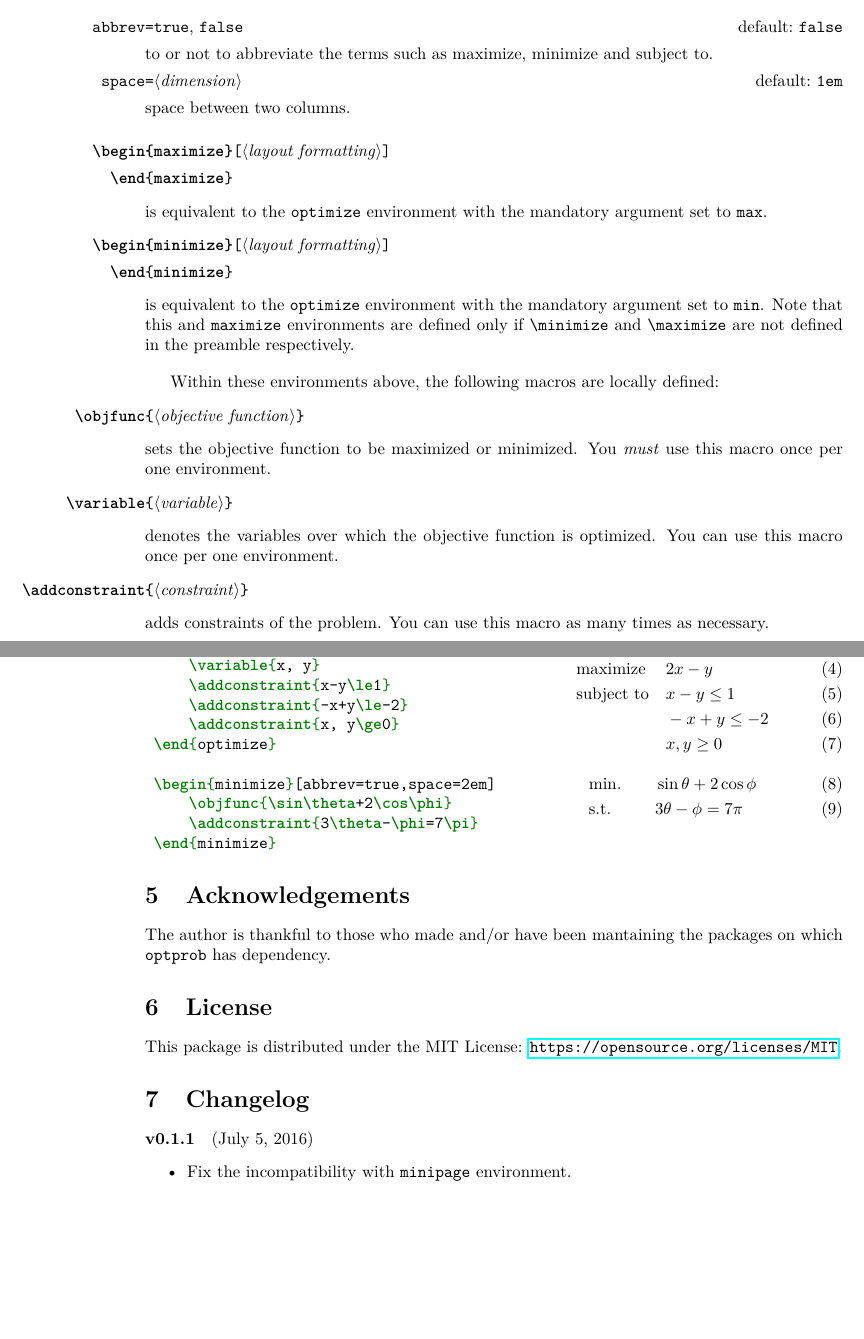
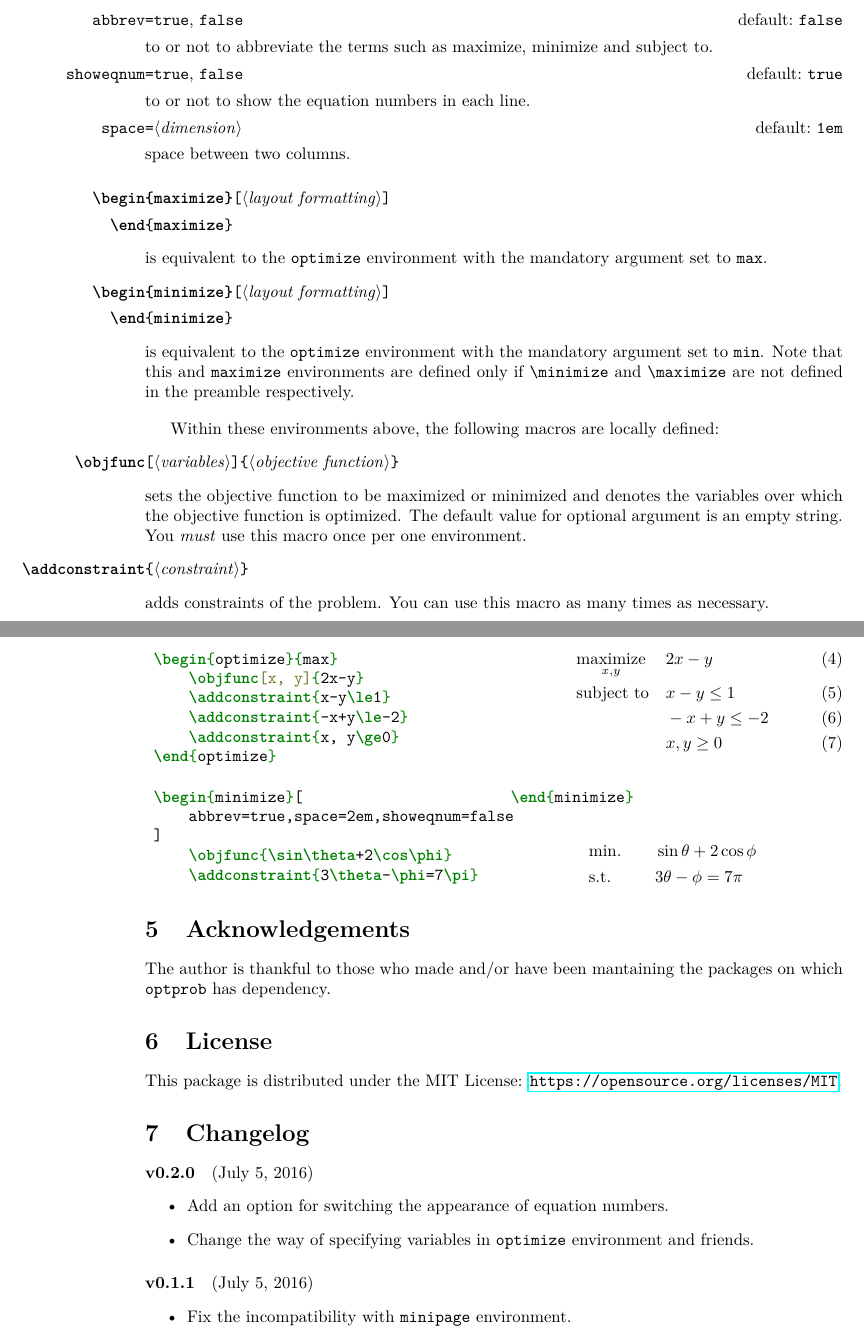
Before and after one commit to yudai-nkt/optprob, a LaTeX paper (optprob.tex): two parts of pages 3 and 4 of 4, joined at a grey line, cut so that both start at the same text, the shorter picture padded with empty space. Compiled offline with pdfLaTeX.

Commit message:
update the documentation

```diff
--- a/optprob.tex
+++ b/optprob.tex
@@ -119,37 +116,31 @@ For the time being, this package has no options available.
 
     \begin{optionlist}
         \boolitem[false]{abbrev}
+        to or not to abbreviate the terms such as maximize, minimize and subject~to.
 
-        to or not to abbreviate the terms such as maximize, minimize and subject~to.
+        \boolitem[true]{showeqnum}
+        to or not to show the equation numbers in each line.
+
         \optitem[1em]{space}{\prm{dimension}}
-
         space between two columns.
     \end{optionlist}
 
-    \envitem{maximize}[layout formatting]
-
+    \envitem{maximize}[layout formatting]\par
     is equivalent to the \env{optimize} environment with the mandatory argument set to \mbox{\verbatimfont max}.
 
-    \envitem{minimize}[layout formatting]
-
+    \envitem{minimize}[layout formatting]\par
     is equivalent to the \env{optimize} environment with the mandatory argument set to \mbox{\verbatimfont min}.
     Note that this and \env{maximize} environments are defined only if \cs{minimize} and \cs{maximize} are not defined in the preamble respectively.
 \end{ltxsyntax}
 
 Within these environments above, the following macros are locally defined:
 \begin{ltxsyntax}
-    \cmditem{objfunc}{objective function}
-
-    sets the objective function to be maximized or minimized.
+    \cmditem{objfunc}[variables]{objective function}\par
+    sets the objective function to be maximized or minimized and denotes the variables over which the objective function is optimized.
+    The default value for optional argument is an empty string.
     You \emph{must} use this macro once per one environment.
 
-    \cmditem{variable}{variable}
-
-    denotes the variables over which the objective function is optimized.
-    You can use this macro once per one environment.
-
-    \cmditem{addconstraint}{constraint}
-
+    \cmditem{addconstraint}{constraint}\par
     adds constraints of the problem.
     You can use this macro as many times as necessary.
 \end{ltxsyntax}
@@ -177,12 +166,14 @@ I will  demonstrate some simple examples.
 \end{multicols}
 \begin{multicols}{2}
 \begin{minted}{latex}
-\begin{minimize}[abbrev=true,space=2em]
+\begin{minimize}[
+    abbrev=true,space=2em,showeqnum=false
+]
     \objfunc{\sin\theta+2\cos\phi}
     \addconstraint{3\theta-\phi=7\pi}
 \end{minimize}
 \end{minted}
-\begin{minimize}[abbrev=true,space=2em]
+\begin{minimize}[abbrev=true,space=2em,showeqnum=false]
     \objfunc{\sin\theta+2\cos\phi}
     \addconstraint{3\theta-\phi=7\pi}
 \end{minimize}
@@ -195,6 +186,11 @@ The author is thankful to those who made and/or have been mantaining the package
 This package is distributed under the MIT License: \url{https://opensource.org/licenses/MIT}.
 
 \section{Changelog}
+\paragraph{v0.2.0} (July 5, 2016)
+\begin{itemize}
+    \item Add an option for switching the appearance of equation numbers.
+    \item Change the way of specifying variables in \env{optimize} environment and friends.
+\end{itemize}
 \paragraph{v0.1.1} (July 5, 2016)
 \begin{itemize}
     \item Fix the incompatibility with \env{minipage} environment.
```
Also changed, not shown: optprob.tex (15 more changed lines).
